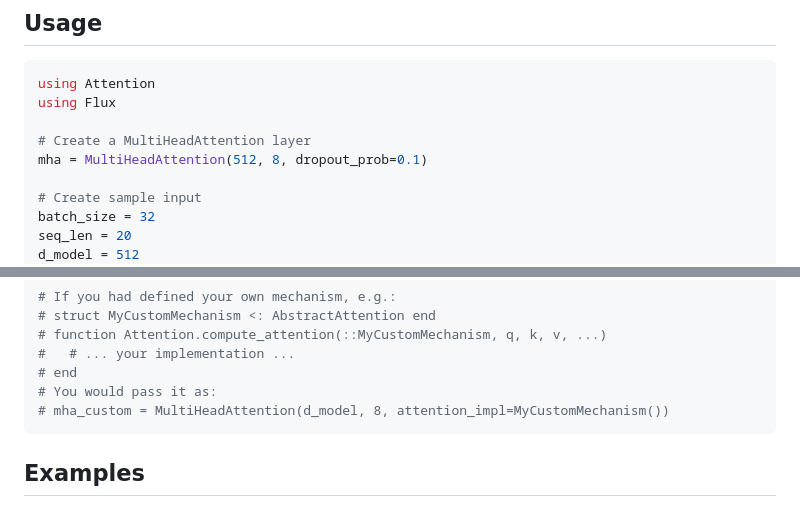
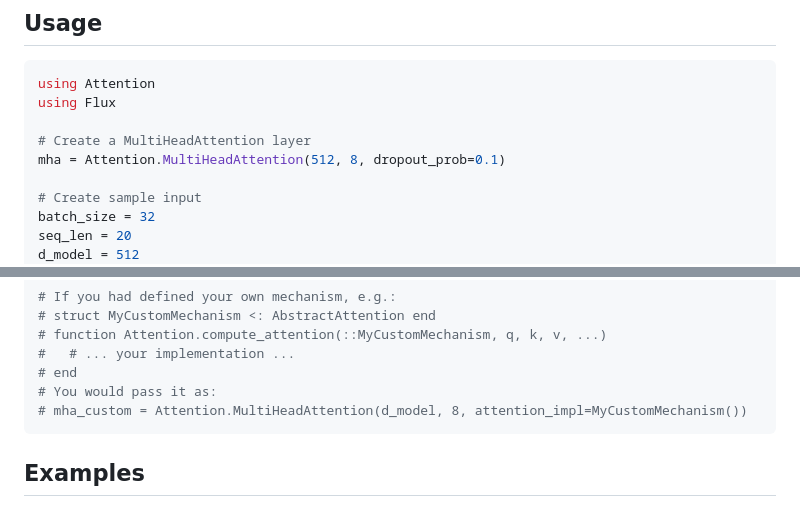
Before and after one commit to mashu/Attention.jl, a Markdown page: README.md, 2 parts joined by grey strips. Rendered like a GitHub page.

Commit message:
README.md: Update to fix scope for MultiHeadAttention layer in first example.

````diff
--- a/README.md
+++ b/README.md
@@ -32,7 +32,7 @@ using Attention
 using Flux
 
 # Create a MultiHeadAttention layer
-mha = MultiHeadAttention(512, 8, dropout_prob=0.1)
+mha = Attention.MultiHeadAttention(512, 8, dropout_prob=0.1)
 
 # Create sample input
 batch_size = 32
@@ -86,7 +86,7 @@ mha_with_nnlib = Attention.MultiHeadAttention(d_model, 8, attention_impl=Attenti
 #   # ... your implementation ...
 # end
 # You would pass it as:
-# mha_custom = MultiHeadAttention(d_model, 8, attention_impl=MyCustomMechanism())
+# mha_custom = Attention.MultiHeadAttention(d_model, 8, attention_impl=MyCustomMechanism())
 ```
 
 ## Examples
````
